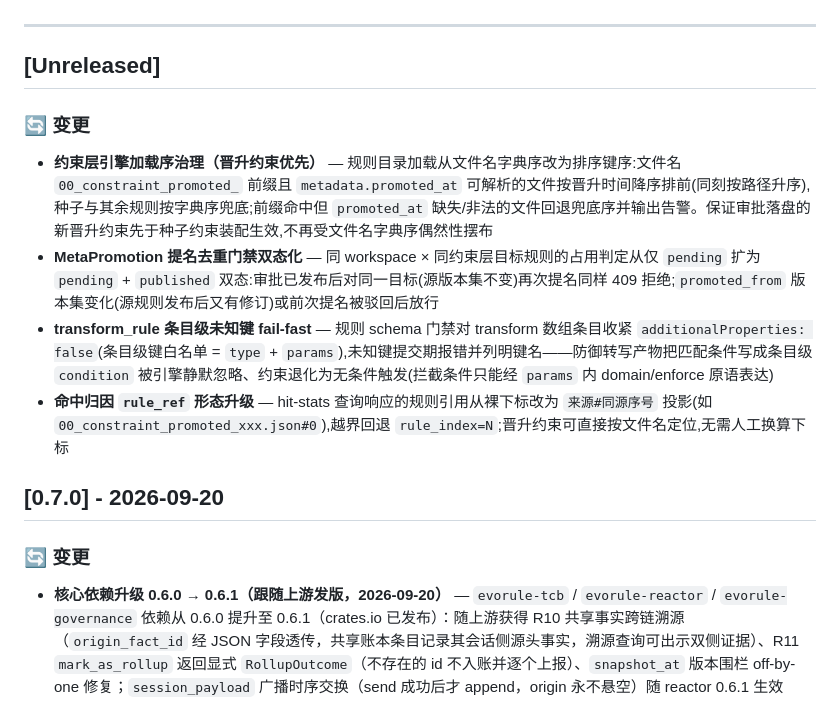
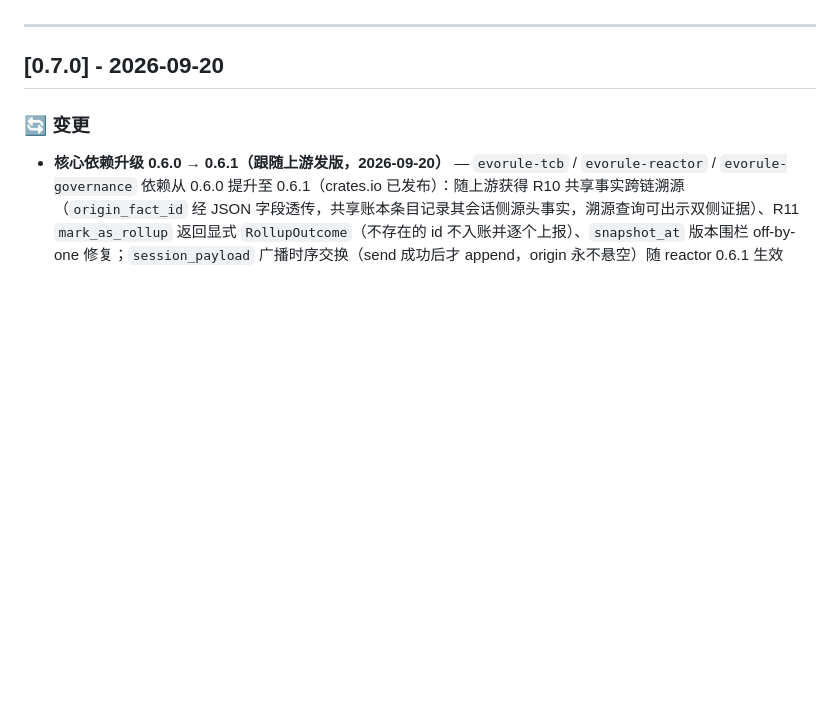
Before and after one commit to evorule/evorule-server, a Markdown page: CHANGELOG.md, the part around the change. GitHub-like rendering; blank space fills up the shorter version.

Commit message:
修复 CHANGELOG 版本策略违规：移除开发期 Unreleased 段
版本策略（VERSION_STRATEGY 发布清单附注）规定开发期不维护 CHANGELOG，
[Unreleased] 段为校验器禁项，变更摘要留存于 commit message，发版时按
发布清单一次性汇总写入。此前文档同步误将该段连同四条变更摘要写入，
致 CI 文档一致性 job 红灯。现移除该段，四项变更摘要已在各自实施
commit message 中完整留痕，无信息丢失。

```diff
--- a/CHANGELOG.md
+++ b/CHANGELOG.md
@@ -24,15 +24,6 @@
 - 📚 文档
 
 ---
-
-## [Unreleased]
-
-### 🔄 变更
-
-- **约束层引擎加载序治理（晋升约束优先）** — 规则目录加载从文件名字典序改为排序键序:文件名 `00_constraint_promoted_` 前缀且 `metadata.promoted_at` 可解析的文件按晋升时间降序排前(同刻按路径升序),种子与其余规则按字典序兜底;前缀命中但 `promoted_at` 缺失/非法的文件回退兜底序并输出告警。保证审批落盘的新晋升约束先于种子约束装配生效,不再受文件名字典序偶然性摆布
-- **MetaPromotion 提名去重门禁双态化** — 同 workspace × 同约束层目标规则的占用判定从仅 `pending` 扩为 `pending` + `published` 双态:审批已发布后对同一目标(源版本集不变)再次提名同样 409 拒绝;`promoted_from` 版本集变化(源规则发布后又有修订)或前次提名被驳回后放行
-- **transform_rule 条目级未知键 fail-fast** — 规则 schema 门禁对 transform 数组条目收紧 `additionalProperties: false`(条目级键白名单 = `type` + `params`),未知键提交期报错并列明键名——防御转写产物把匹配条件写成条目级 `condition` 被引擎静默忽略、约束退化为无条件触发(拦截条件只能经 `params` 内 domain/enforce 原语表达)
-- **命中归因 `rule_ref` 形态升级** — hit-stats 查询响应的规则引用从裸下标改为 `来源#同源序号` 投影(如 `00_constraint_promoted_xxx.json#0`),越界回退 `rule_index=N`;晋升约束可直接按文件名定位,无需人工换算下标
 
 ## [0.7.0] - 2026-09-20
 
```
